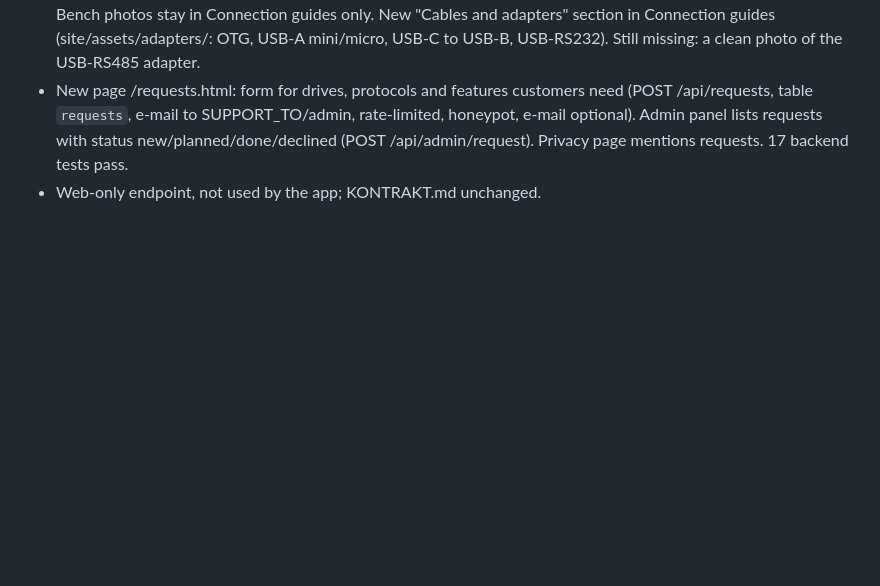
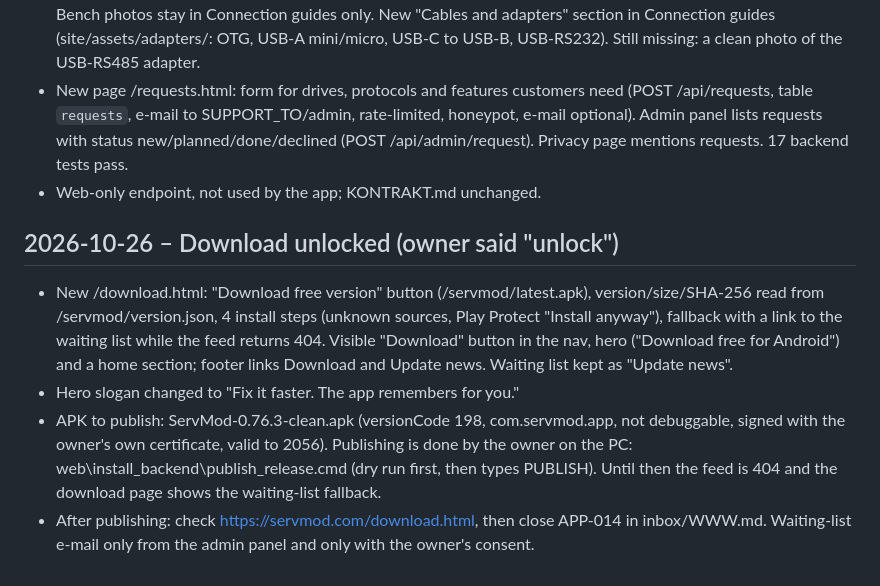
Before and after one commit to darek791/servmod-site, a Markdown page: docs/INDEX.md, the part around the change. GitHub-like rendering; blank space fills up the shorter version.

Commit message:
docs: INDEX for download unlock

```diff
--- a/docs/INDEX.md
+++ b/docs/INDEX.md
@@ -81,3 +81,9 @@ All POST/DELETE need header `X-Requested-With: servmod` and same-origin. SQLite
 - Home hero = three real app screenshots in phone frames on a factory background (ComfyUI SDXL backgrounds on the owner's PC; screenshots composited with Pillow). New "In the app" gallery (6 cards, site/assets/app/). Bench photos stay in Connection guides only. New "Cables and adapters" section in Connection guides (site/assets/adapters/: OTG, USB-A mini/micro, USB-C to USB-B, USB-RS232). Still missing: a clean photo of the USB-RS485 adapter.
 - New page /requests.html: form for drives, protocols and features customers need (POST /api/requests, table `requests`, e-mail to SUPPORT_TO/admin, rate-limited, honeypot, e-mail optional). Admin panel lists requests with status new/planned/done/declined (POST /api/admin/request). Privacy page mentions requests. 17 backend tests pass.
 - Web-only endpoint, not used by the app; KONTRAKT.md unchanged.
+
+## 2026-10-26 – Download unlocked (owner said "unlock")
+- New /download.html: "Download free version" button (/servmod/latest.apk), version/size/SHA-256 read from /servmod/version.json, 4 install steps (unknown sources, Play Protect "Install anyway"), fallback with a link to the waiting list while the feed returns 404. Visible "Download" button in the nav, hero ("Download free for Android") and a home section; footer links Download and Update news. Waiting list kept as "Update news".
+- Hero slogan changed to "Fix it faster. The app remembers for you."
+- APK to publish: ServMod-0.76.3-clean.apk (versionCode 198, com.servmod.app, not debuggable, signed with the owner's own certificate, valid to 2056). Publishing is done by the owner on the PC: web\install_backend\publish_release.cmd (dry run first, then types PUBLISH). Until then the feed is 404 and the download page shows the waiting-list fallback.
+- After publishing: check https://servmod.com/download.html, then close APP-014 in inbox/WWW.md. Waiting-list e-mail only from the admin panel and only with the owner's consent.
```
